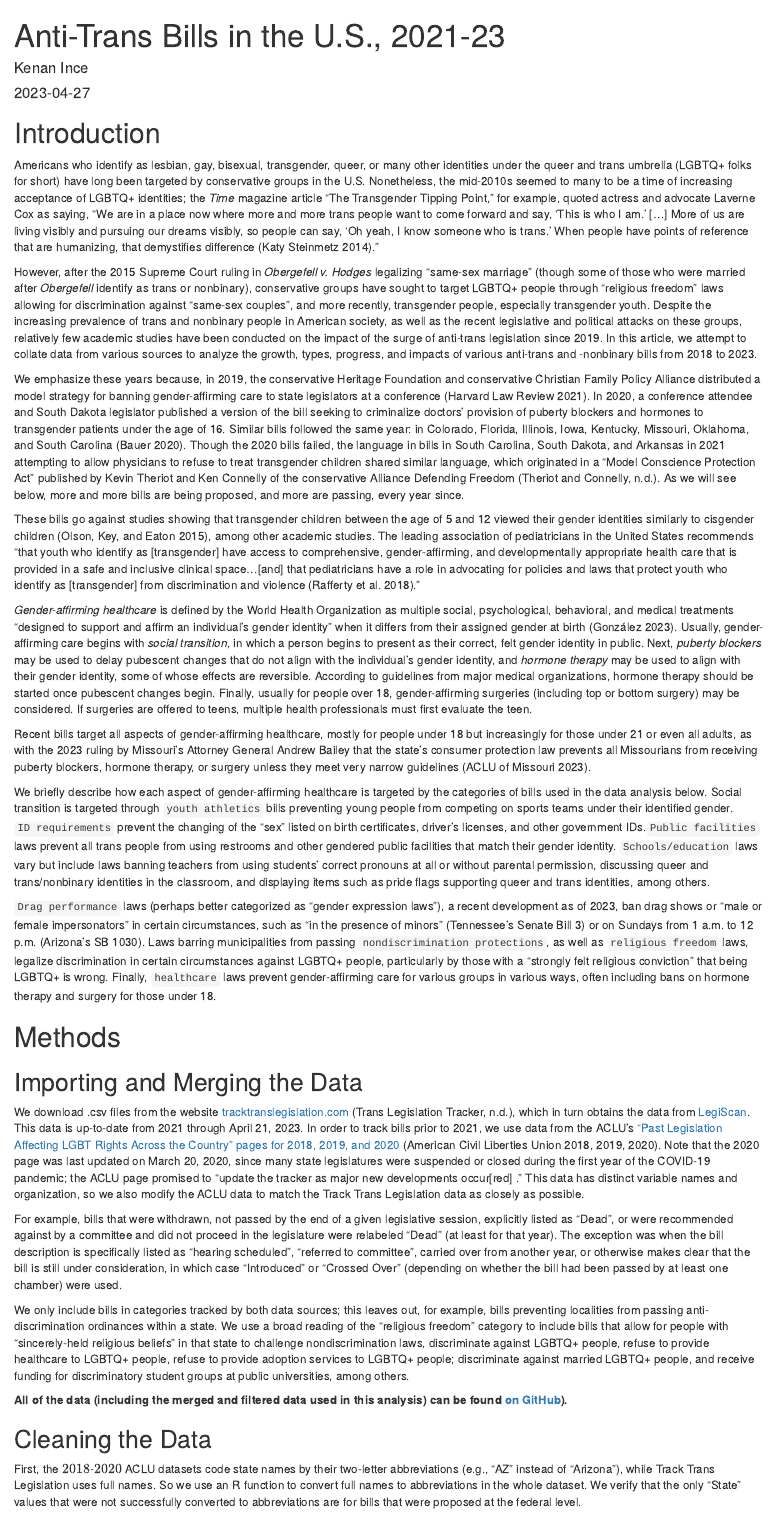
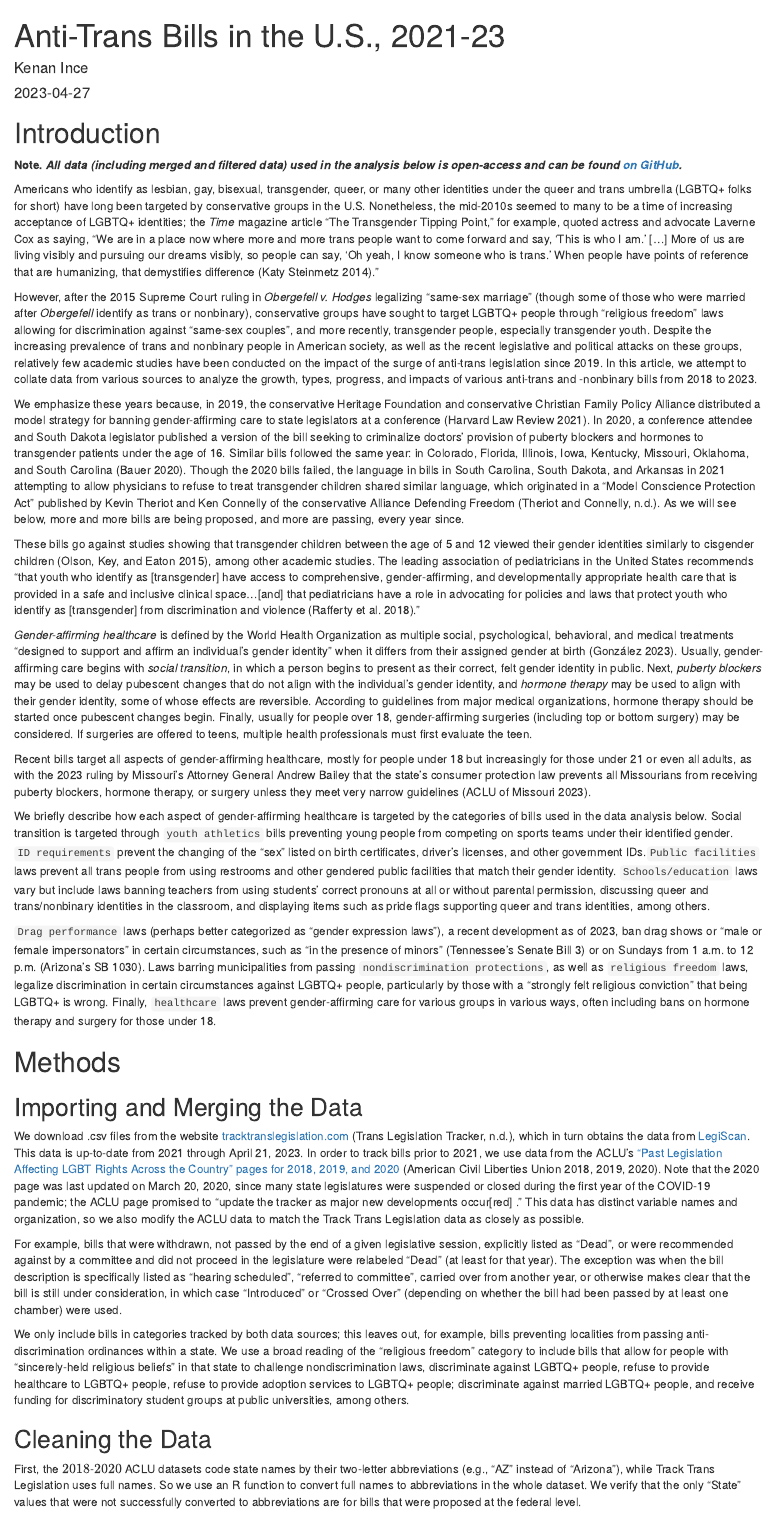
Before and after one commit to corybrunson/anti-trans-bills, an R Markdown document (anti-trans-bills-analysis.Rmd): the page in a window 1100 px wide, from its top. Rendered offline with R 4.5, knitr and Pandoc, with nearby package versions; the code chunks are not run, so their results and figures are left out.

````diff
--- a/anti-trans-bills-analysis.Rmd
+++ b/anti-trans-bills-analysis.Rmd
@@ -2,7 +2,9 @@
 title: "Anti-Trans Bills in the U.S., 2021-23"
 author: "Kenan Ince"
 date: "`r Sys.Date()`"
-output: html_document
+output:
+  word_document: default
+  html_document: default
 bibliography: references.bib
 ---
 
@@ -25,6 +27,8 @@
 ```
 
 # Introduction
+
+**Note. *All data (including merged and filtered data) used in the analysis below is open-access and can be found [on GitHub](https://github.com/kaince/anti-trans-bills).***
 
 Americans who identify as lesbian, gay, bisexual, transgender, queer, or many other identities under the queer and trans umbrella (LGBTQ+ folks for short) have long been targeted by conservative groups in the U.S. Nonetheless, the mid-2010s seemed to many to be a time of increasing acceptance of LGBTQ+ identities; the *Time* magazine article "The Transgender Tipping Point," for example, quoted actress and advocate Laverne Cox as saying, "We are in a place now where more and more trans people want to come forward and say, 'This is who I am.' [...] More of us are living visibly and pursuing our dreams visibly, so people can say, 'Oh yeah, I know someone who is trans.' When people have points of reference that are humanizing, that demystifies difference [@katysteinmetz2014]."
 
@@ -51,8 +55,6 @@
 For example, bills that were withdrawn, not passed by the end of a given legislative session, explicitly listed as "Dead", or were recommended against by a committee and did not proceed in the legislature were relabeled "Dead" (at least for that year). The exception was when the bill description is specifically listed as "hearing scheduled", "referred to committee", carried over from another year, or otherwise makes clear that the bill is still under consideration, in which case "Introduced" or "Crossed Over" (depending on whether the bill had been passed by at least one chamber) were used.
 
 We only include bills in categories tracked by both data sources; this leaves out, for example, bills preventing localities from passing anti-discrimination ordinances within a state. We use a broad reading of the "religious freedom" category to include bills that allow for people with "sincerely-held religious beliefs" in that state to challenge nondiscrimination laws, discriminate against LGBTQ+ people, refuse to provide healthcare to LGBTQ+ people, refuse to provide adoption services to LGBTQ+ people; discriminate against married LGBTQ+ people, and receive funding for discriminatory student groups at public universities, among others.
-
-**All of the data (including the merged and filtered data used in this analysis) can be found [on GitHub](https://github.com/kaince/anti-trans-bills)).**
 
 ```{r import, echo=FALSE, warning=FALSE, message=FALSE}
 bills_18_20 <- read_excel("data/bills_2018-2020.xlsx",
````
Also changed, not shown: anti-trans-bills-analysis.html, anti-trans-bills-analysis.Rmd (4 more changed lines), 2 other files.
